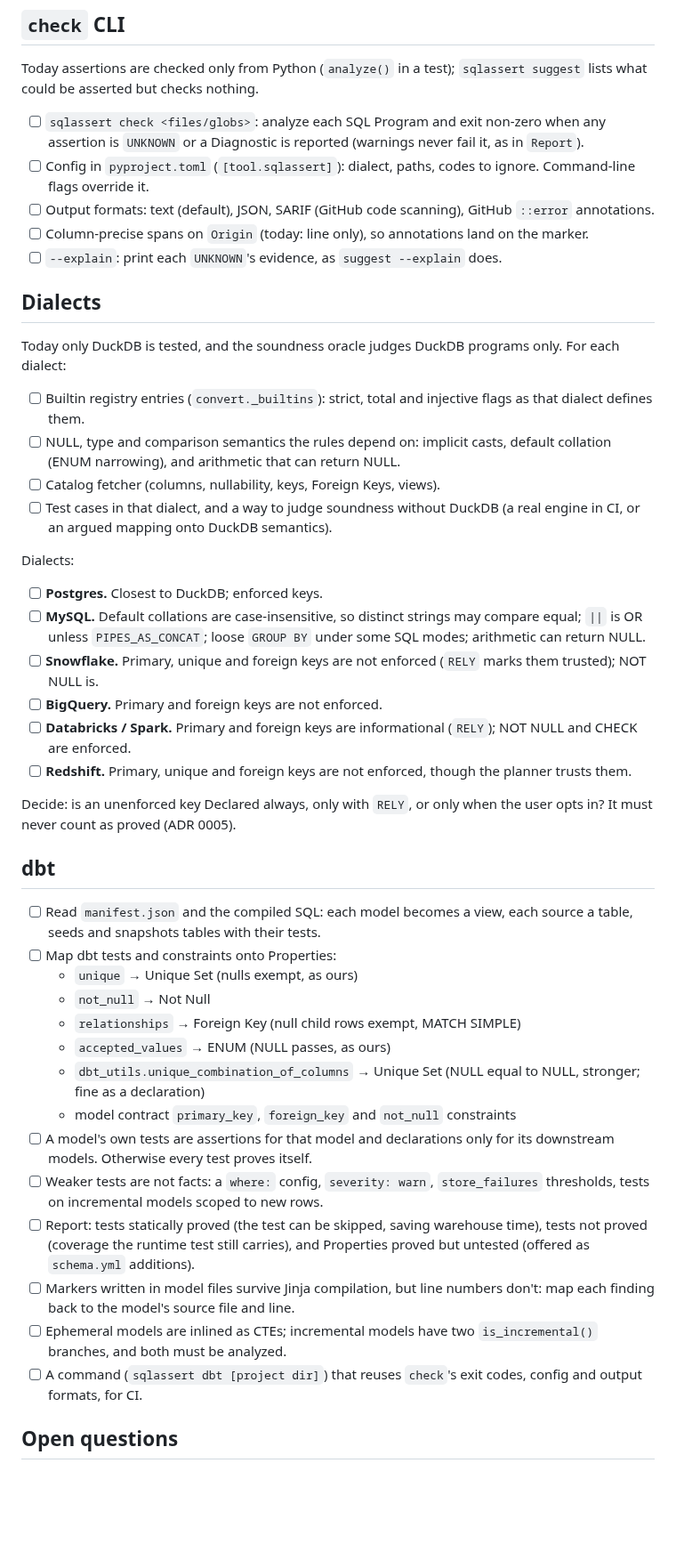
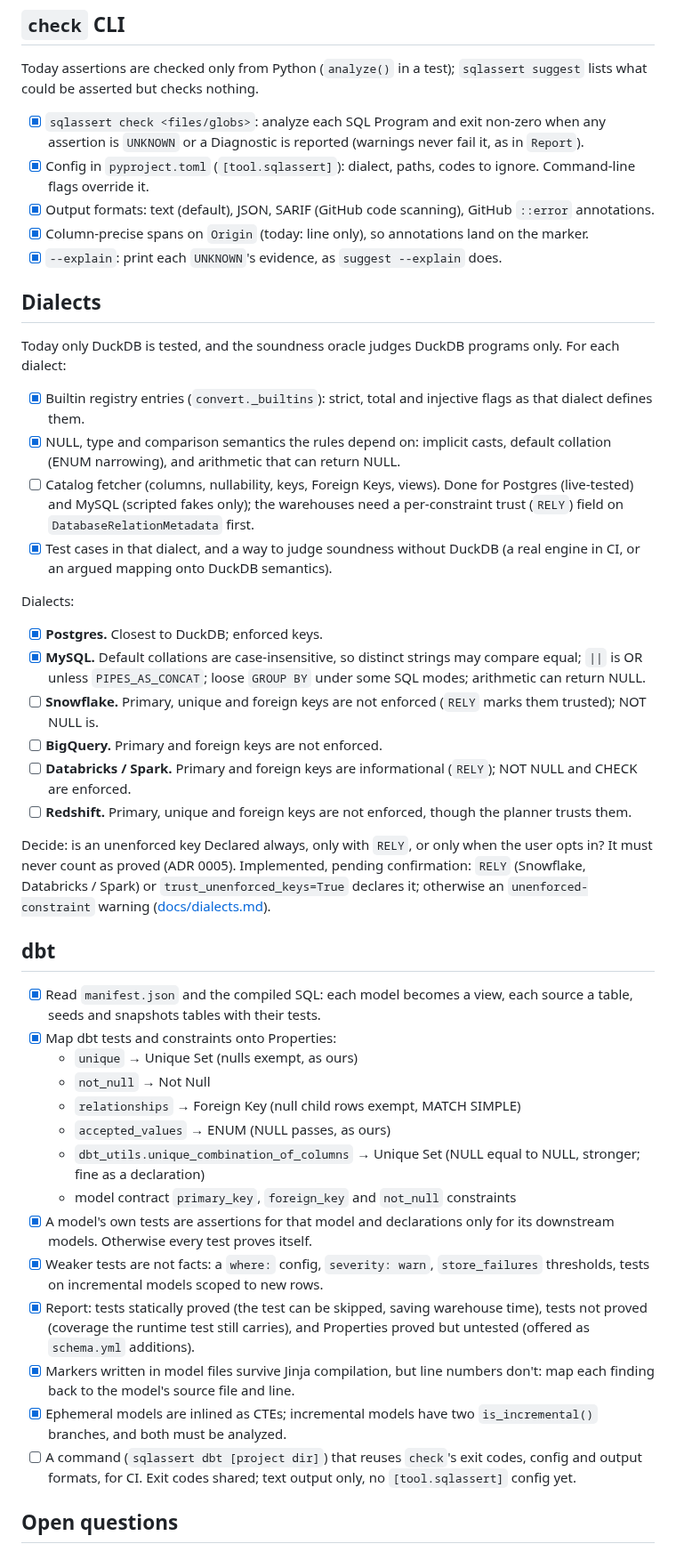
Before and after one commit to polvoazul/sqlassert, a Markdown page: docs/issues/0044-v1-external-integrations.md, the part around the change. Shown at 89% size. Drawn GitHub-style; blank space fills up the shorter version.

Commit message:
Issue 44: check CLI, Postgres and MySQL, and dbt items ticked; warehouse fetchers, MySQL engine test, warehouses and dbt's formats and config remain

```diff
--- a/docs/issues/0044-v1-external-integrations.md
+++ b/docs/issues/0044-v1-external-integrations.md
@@ -14,34 +14,37 @@ output, and most dbt projects are on a warehouse, not DuckDB.
 Today assertions are checked only from Python (`analyze()` in a test);
 `sqlassert suggest` lists what could be asserted but checks nothing.
 
-- [ ] `sqlassert check <files/globs>`: analyze each SQL Program and exit
+- [x] `sqlassert check <files/globs>`: analyze each SQL Program and exit
   non-zero when any assertion is `UNKNOWN` or a Diagnostic is reported
   (warnings never fail it, as in `Report`).
-- [ ] Config in `pyproject.toml` (`[tool.sqlassert]`): dialect, paths, codes to
+- [x] Config in `pyproject.toml` (`[tool.sqlassert]`): dialect, paths, codes to
   ignore. Command-line flags override it.
-- [ ] Output formats: text (default), JSON, SARIF (GitHub code scanning),
+- [x] Output formats: text (default), JSON, SARIF (GitHub code scanning),
   GitHub `::error` annotations.
-- [ ] Column-precise spans on `Origin` (today: line only), so annotations land
+- [x] Column-precise spans on `Origin` (today: line only), so annotations land
   on the marker.
-- [ ] `--explain`: print each `UNKNOWN`'s evidence, as `suggest --explain` does.
+- [x] `--explain`: print each `UNKNOWN`'s evidence, as `suggest --explain` does.
 
 ## Dialects
 
 Today only DuckDB is tested, and the soundness oracle judges DuckDB programs
 only. For each dialect:
 
-- [ ] Builtin registry entries (`convert._builtins`): strict, total and
+- [x] Builtin registry entries (`convert._builtins`): strict, total and
   injective flags as that dialect defines them.
-- [ ] NULL, type and comparison semantics the rules depend on: implicit casts,
+- [x] NULL, type and comparison semantics the rules depend on: implicit casts,
   default collation (ENUM narrowing), and arithmetic that can return NULL.
 - [ ] Catalog fetcher (columns, nullability, keys, Foreign Keys, views).
-- [ ] Test cases in that dialect, and a way to judge soundness without DuckDB
+  Done for Postgres (live-tested) and MySQL (scripted fakes only); the
+  warehouses need a per-constraint trust (`RELY`) field on
+  `DatabaseRelationMetadata` first.
+- [x] Test cases in that dialect, and a way to judge soundness without DuckDB
   (a real engine in CI, or an argued mapping onto DuckDB semantics).
 
 Dialects:
 
-- [ ] **Postgres.** Closest to DuckDB; enforced keys.
-- [ ] **MySQL.** Default collations are case-insensitive, so distinct strings
+- [x] **Postgres.** Closest to DuckDB; enforced keys.
+- [x] **MySQL.** Default collations are case-insensitive, so distinct strings
   may compare equal; `||` is OR unless `PIPES_AS_CONCAT`; loose `GROUP BY` under
   some SQL modes; arithmetic can return NULL.
 - [ ] **Snowflake.** Primary, unique and foreign keys are not enforced
@@ -53,13 +56,16 @@ Dialects:
   the planner trusts them.
 
 Decide: is an unenforced key Declared always, only with `RELY`, or only when
-the user opts in? It must never count as proved (ADR 0005).
+the user opts in? It must never count as proved (ADR 0005). Implemented,
+pending confirmation: `RELY` (Snowflake, Databricks / Spark) or
+`trust_unenforced_keys=True` declares it; otherwise an `unenforced-constraint`
+warning ([docs/dialects.md](../dialects.md)).
 
 ## dbt
 
-- [ ] Read `manifest.json` and the compiled SQL: each model becomes a view,
+- [x] Read `manifest.json` and the compiled SQL: each model becomes a view,
   each source a table, seeds and snapshots tables with their tests.
-- [ ] Map dbt tests and constraints onto Properties:
+- [x] Map dbt tests and constraints onto Properties:
   - `unique` → Unique Set (nulls exempt, as ours)
   - `not_null` → Not Null
   - `relationships` → Foreign Key (null child rows exempt, MATCH SIMPLE)
@@ -67,19 +73,20 @@ the user opts in? It must never count as proved (ADR 0005).
   - `dbt_utils.unique_combination_of_columns` → Unique Set (NULL equal to NULL,
     stronger; fine as a declaration)
   - model contract `primary_key`, `foreign_key` and `not_null` constraints
-- [ ] A model's own tests are assertions for that model and declarations only
+- [x] A model's own tests are assertions for that model and declarations only
   for its downstream models. Otherwise every test proves itself.
-- [ ] Weaker tests are not facts: a `where:` config, `severity: warn`,
+- [x] Weaker tests are not facts: a `where:` config, `severity: warn`,
   `store_failures` thresholds, tests on incremental models scoped to new rows.
-- [ ] Report: tests statically proved (the test can be skipped, saving
+- [x] Report: tests statically proved (the test can be skipped, saving
   warehouse time), tests not proved (coverage the runtime test still carries),
   and Properties proved but untested (offered as `schema.yml` additions).
-- [ ] Markers written in model files survive Jinja compilation, but line
+- [x] Markers written in model files survive Jinja compilation, but line
   numbers don't: map each finding back to the model's source file and line.
-- [ ] Ephemeral models are inlined as CTEs; incremental models have two
+- [x] Ephemeral models are inlined as CTEs; incremental models have two
   `is_incremental()` branches, and both must be analyzed.
 - [ ] A command (`sqlassert dbt [project dir]`) that reuses `check`'s exit codes,
-  config and output formats, for CI.
+  config and output formats, for CI. Exit codes shared; text output only, no
+  `[tool.sqlassert]` config yet.
 
 ## Open questions
 
```
